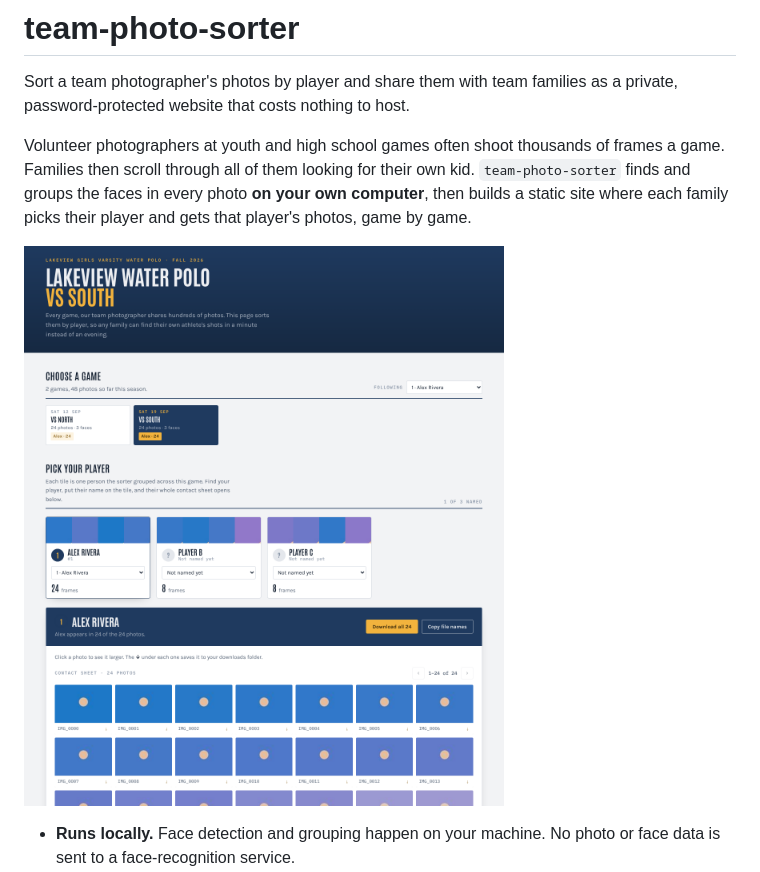
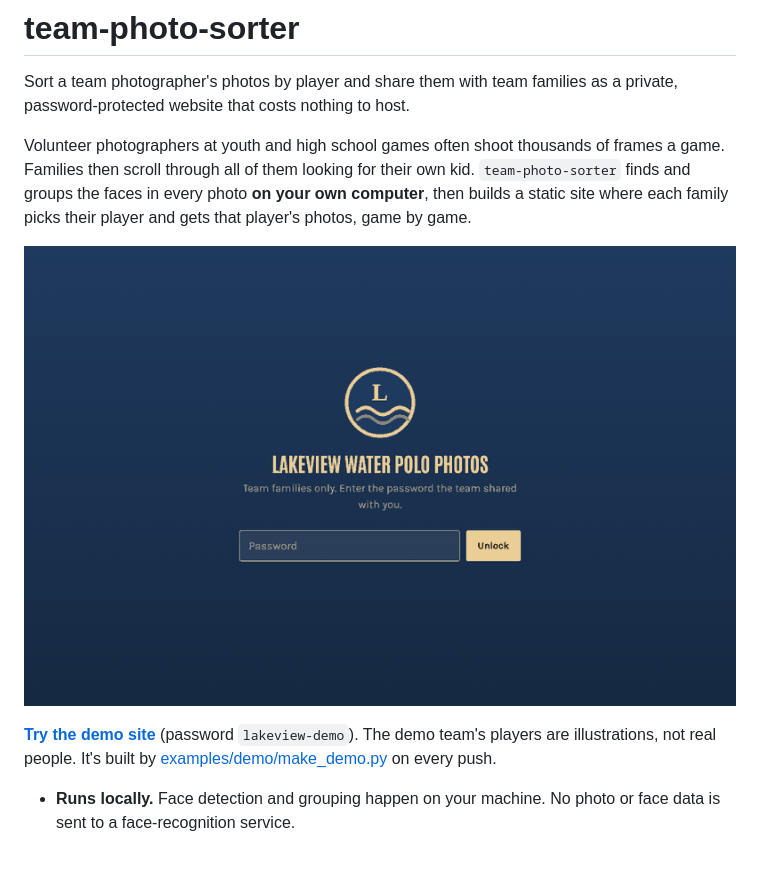
Before and after one commit to andyknosp1/team-photo-sorter, a Markdown page: README.md, the part around one of its changes. GitHub-like rendering; pictures changed too: docs/demo.gif (added), docs/screenshot.png (deleted).

```diff
--- a/README.md
+++ b/README.md
@@ -9,7 +9,11 @@ kid. `team-photo-sorter` finds and groups the faces in every photo **on your own
 computer**, then builds a static site where each family picks their player and
 gets that player's photos, game by game.
 
-![The generated site, with sample data](docs/screenshot.png)
+![Unlock the site, pick a game, name a player, browse their photos](https://raw.githubusercontent.com/andyknosp1/team-photo-sorter/main/docs/demo.gif)
+
+**[Try the demo site](https://andyknosp1.github.io/team-photo-sorter/)** (password `lakeview-demo`).
+The demo team's players are illustrations, not real people. It's built by
+[examples/demo/make_demo.py](https://github.com/andyknosp1/team-photo-sorter/blob/main/examples/demo/make_demo.py) on every push.
 
 - **Runs locally.** Face detection and grouping happen on your machine. No photo
   or face data is sent to a face-recognition service.
```
Also changed, not shown: other parts of README.md (+26 -17 lines), CHANGELOG.md (+8 -0 lines), docs/social-preview.png (added), 8 other files.
